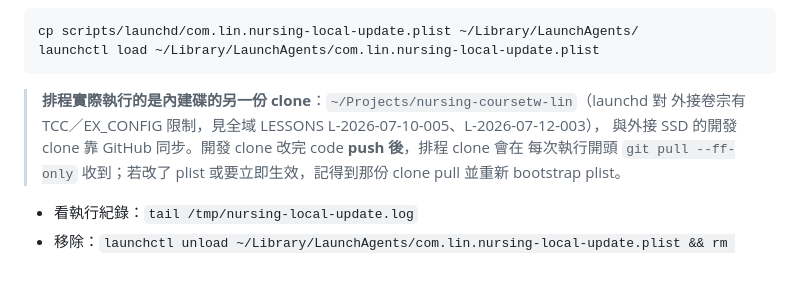
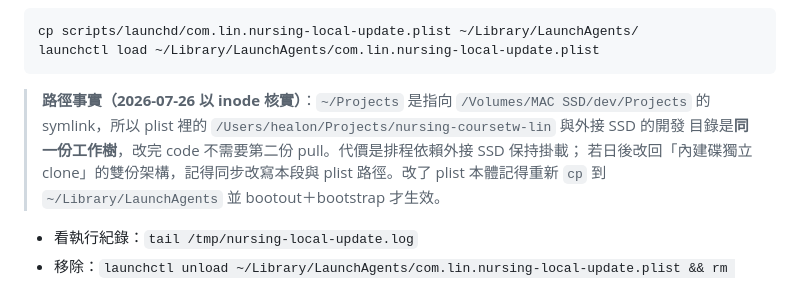
Before and after one commit to Healon/nursing-coursetw-lin, a Markdown page: README.md, the part around the change. Drawn GitHub-style.

Commit message:
docs: correct scheduling-path note — ~/Projects is a symlink, single working tree
Co-Authored-By: Claude Fable 5 <noreply@anthropic.com>

````diff
--- a/README.md
+++ b/README.md
@@ -282,11 +282,11 @@ cp scripts/launchd/com.lin.nursing-local-update.plist ~/Library/LaunchAgents/
 launchctl load ~/Library/LaunchAgents/com.lin.nursing-local-update.plist
 ```
 
-> **排程實際執行的是內建碟的另一份 clone**：`~/Projects/nursing-coursetw-lin`（launchd 對
-> 外接卷宗有 TCC／EX_CONFIG 限制，見全域 LESSONS L-2026-07-10-005、L-2026-07-12-003），
-> 與外接 SSD 的開發 clone 靠 GitHub 同步。開發 clone 改完 code **push 後**，排程 clone 會在
-> 每次執行開頭 `git pull --ff-only` 收到；若改了 plist 或要立即生效，記得到那份 clone pull
-> 並重新 bootstrap plist。
+> **路徑事實（2026-07-26 以 inode 核實）**：`~/Projects` 是指向 `/Volumes/MAC SSD/dev/Projects`
+> 的 symlink，所以 plist 裡的 `/Users/healon/Projects/nursing-coursetw-lin` 與外接 SSD 的開發
+> 目錄是**同一份工作樹**，改完 code 不需要第二份 pull。代價是排程依賴外接 SSD 保持掛載；
+> 若日後改回「內建碟獨立 clone」的雙份架構，記得同步改寫本段與 plist 路徑。改了 plist
+> 本體記得重新 `cp` 到 `~/Library/LaunchAgents` 並 bootout＋bootstrap 才生效。
 
 - 看執行紀錄：`tail /tmp/nursing-local-update.log`
 - 移除：`launchctl unload ~/Library/LaunchAgents/com.lin.nursing-local-update.plist && rm ~/Library/LaunchAgents/com.lin.nursing-local-update.plist`
````
